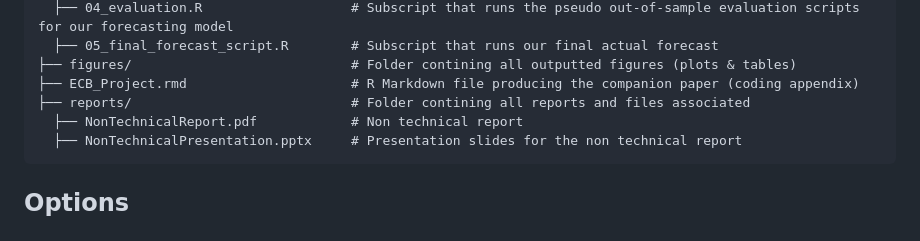
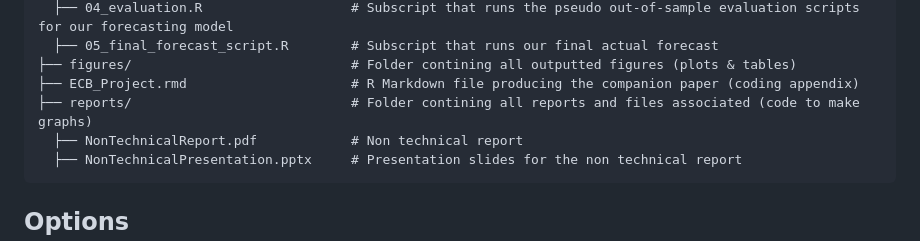
Before and after one commit to theshufflebee/therockcast, a Markdown page: README.md, the part around the change. Rendered like a GitHub page.

````diff
--- a/README.md
+++ b/README.md
@@ -36,7 +36,7 @@ therockcast/
   ├── 05_final_forecast_script.R        # Subscript that runs our final actual forecast
 ├── figures/                            # Folder contining all outputted figures (plots & tables)
 ├── ECB_Project.rmd                     # R Markdown file producing the companion paper (coding appendix)
-├── reports/                            # Folder contining all reports and files associated
+├── reports/                            # Folder contining all reports and files associated (code to make graphs)
   ├── NonTechnicalReport.pdf            # Non technical report
   ├── NonTechnicalPresentation.pptx     # Presentation slides for the non technical report
 ```
````
